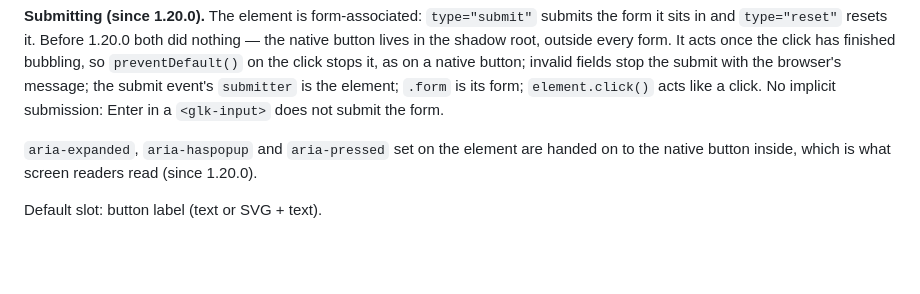
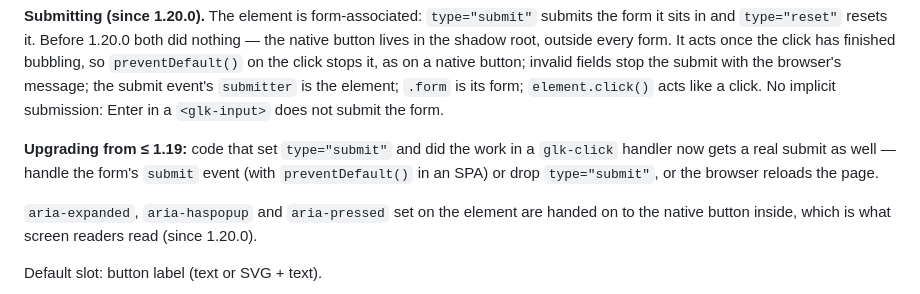
Before and after one commit to JUNGHERZ/GlassKit-Elements, a Markdown page: SKILL.md, the part around the change. Rendered like a GitHub page; blank space fills up the shorter version.

Commit message:
CHANGELOG, SKILL.md: submit buttons now really submit — note for glk-click handlers
A form whose <glk-button type="submit"> did its work in a glk-click handler now also submits natively and reloads the page without a submit listener that calls preventDefault(). 1.20.0 shipped without this note.

```diff
--- a/SKILL.md
+++ b/SKILL.md
@@ -554,6 +554,10 @@ bubbling, so `preventDefault()` on the click stops it, as on a native button; in
 stop the submit with the browser's message; the submit event's `submitter` is the element;
 `.form` is its form; `element.click()` acts like a click. No implicit submission: Enter in a
 `<glk-input>` does not submit the form.
+
+**Upgrading from ≤ 1.19:** code that set `type="submit"` and did the work in a `glk-click`
+handler now gets a real submit as well — handle the form's `submit` event (with
+`preventDefault()` in an SPA) or drop `type="submit"`, or the browser reloads the page.
 
 `aria-expanded`, `aria-haspopup` and `aria-pressed` set on the element are handed on to the
 native button inside, which is what screen readers read (since 1.20.0).
```
Also changed, not shown: CHANGELOG.md (+1 -1 lines).
